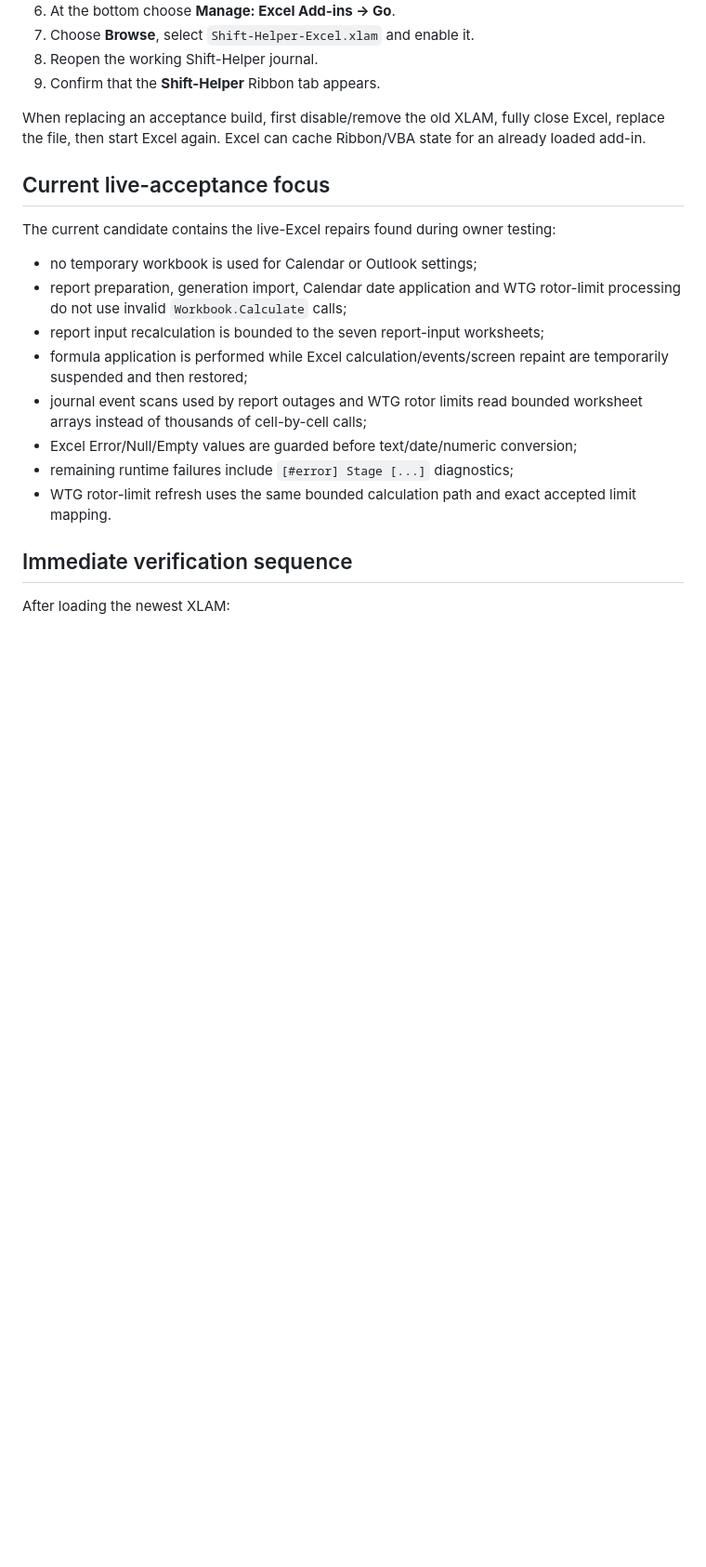
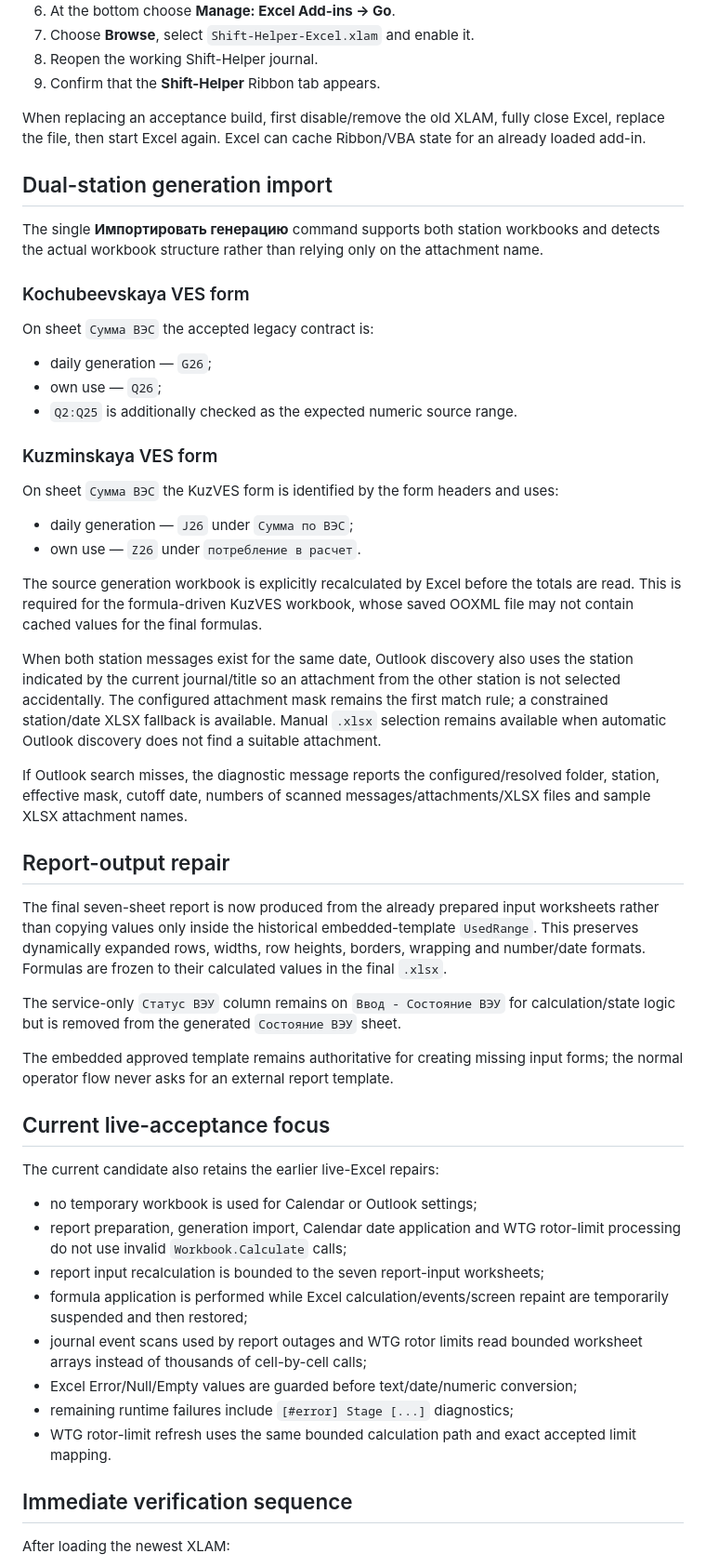
Before and after one commit to genrudko/shift_helper, a Markdown page: docs/EXCEL_INSTALL.md, the part around one of its changes. Shown at 93% size. Rendered like a GitHub page; blank space fills up the shorter version.

Commit message:
EXCEL-CLIENT-001: document dual-station generation and output repair

```diff
--- a/docs/EXCEL_INSTALL.md
+++ b/docs/EXCEL_INSTALL.md
@@ -18,9 +18,42 @@ Excel runtime uses the shared journal workbook plus `Shift-Helper-Excel.xlam`. T
 
 When replacing an acceptance build, first disable/remove the old XLAM, fully close Excel, replace the file, then start Excel again. Excel can cache Ribbon/VBA state for an already loaded add-in.
 
+## Dual-station generation import
+
+The single **Импортировать генерацию** command supports both station workbooks and detects the actual workbook structure rather than relying only on the attachment name.
+
+### Kochubeevskaya VES form
+
+On sheet `Сумма ВЭС` the accepted legacy contract is:
+
+- daily generation — `G26`;
+- own use — `Q26`;
+- `Q2:Q25` is additionally checked as the expected numeric source range.
+
+### Kuzminskaya VES form
+
+On sheet `Сумма ВЭС` the KuzVES form is identified by the form headers and uses:
+
+- daily generation — `J26` under `Сумма по ВЭС`;
+- own use — `Z26` under `потребление в расчет`.
+
+The source generation workbook is explicitly recalculated by Excel before the totals are read. This is required for the formula-driven KuzVES workbook, whose saved OOXML file may not contain cached values for the final formulas.
+
+When both station messages exist for the same date, Outlook discovery also uses the station indicated by the current journal/title so an attachment from the other station is not selected accidentally. The configured attachment mask remains the first match rule; a constrained station/date XLSX fallback is available. Manual `.xlsx` selection remains available when automatic Outlook discovery does not find a suitable attachment.
+
+If Outlook search misses, the diagnostic message reports the configured/resolved folder, station, effective mask, cutoff date, numbers of scanned messages/attachments/XLSX files and sample XLSX attachment names.
+
+## Report-output repair
+
+The final seven-sheet report is now produced from the already prepared input worksheets rather than copying values only inside the historical embedded-template `UsedRange`. This preserves dynamically expanded rows, widths, row heights, borders, wrapping and number/date formats. Formulas are frozen to their calculated values in the final `.xlsx`.
+
+The service-only `Статус ВЭУ` column remains on `Ввод - Состояние ВЭУ` for calculation/state logic but is removed from the generated `Состояние ВЭУ` sheet.
+
+The embedded approved template remains authoritative for creating missing input forms; the normal operator flow never asks for an external report template.
+
 ## Current live-acceptance focus
 
-The current candidate contains the live-Excel repairs found during owner testing:
+The current candidate also retains the earlier live-Excel repairs:
 
 - no temporary workbook is used for Calendar or Outlook settings;
 - report preparation, generation import, Calendar date application and WTG rotor-limit processing do not use invalid `Workbook.Calculate` calls;
```
Also changed, not shown: other parts of docs/EXCEL_INSTALL.md (+8 -8 lines).
